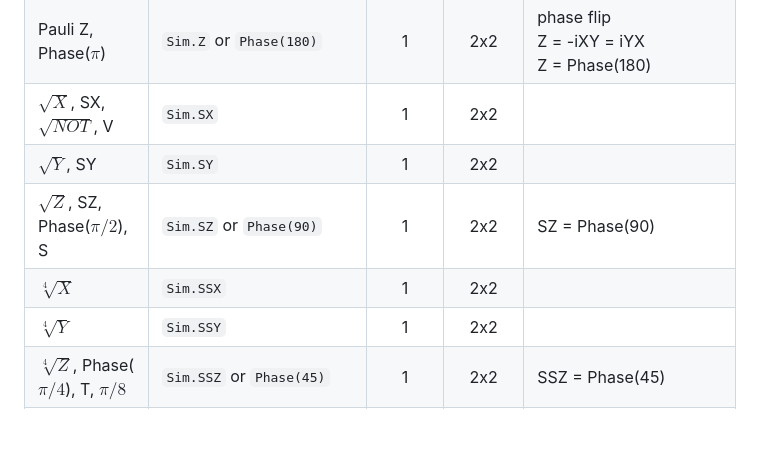
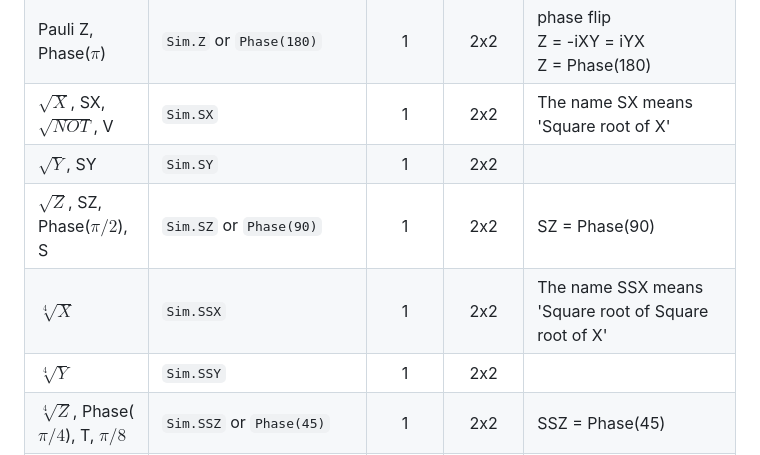
Before and after one commit to MJMcGuffin/muqcs.js, a Markdown page: README.md, the part around the change. Rendered like a GitHub page; blank space fills up the shorter version.

Commit message:
added minor comment

```diff
--- a/README.md
+++ b/README.md
@@ -249,10 +249,10 @@ Matrices encoding the effect of a quantum gate:
 | Pauli X, NOT   | `Sim.X`    | 1 | 2x2 | bit flip <br> X = -iYZ = iZY |
 | Pauli Y        | `Sim.Y`    | 1 | 2x2 | Y = iXZ = -iZX |
 | Pauli Z, Phase($\pi$) | `Sim.Z` or `Phase(180)` | 1 | 2x2 | phase flip <br> Z = -iXY = iYX <br> Z = Phase(180) |
-| $\sqrt{X}$, SX, $\sqrt{NOT}$, V | `Sim.SX` | 1 | 2x2 |  |
+| $\sqrt{X}$, SX, $\sqrt{NOT}$, V | `Sim.SX` | 1 | 2x2 | The name SX means 'Square root of X' |
 | $\sqrt{Y}$, SY        | `Sim.SY` | 1 | 2x2 |  |
 | $\sqrt{Z}$, SZ, Phase($\pi/2$), S | `Sim.SZ` or `Phase(90)` | 1 | 2x2 | SZ = Phase(90) |
-| $\sqrt[4]{X}$         | `Sim.SSX` | 1 | 2x2 |  |
+| $\sqrt[4]{X}$         | `Sim.SSX` | 1 | 2x2 | The name SSX means 'Square root of Square root of X' |
 | $\sqrt[4]{Y}$         | `Sim.SSY` | 1 | 2x2 |  |
 | $\sqrt[4]{Z}$, Phase($\pi/4$), T, $\pi/8$ | `Sim.SSZ` or `Phase(45)` | 1 | 2x2 | SSZ = Phase(45) |
 | global phase shift    | `Sim.GlobalPhase (angleInDegrees)` |  1 | 2x2 | can be placed on any qubit, causes an equal phase shift in all amplitudes |
```
